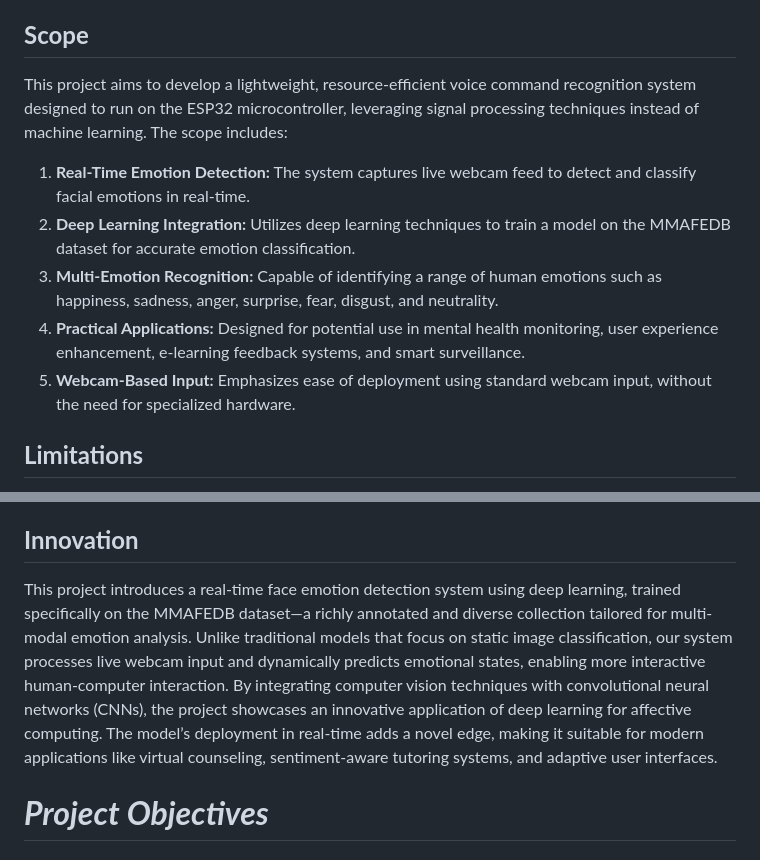
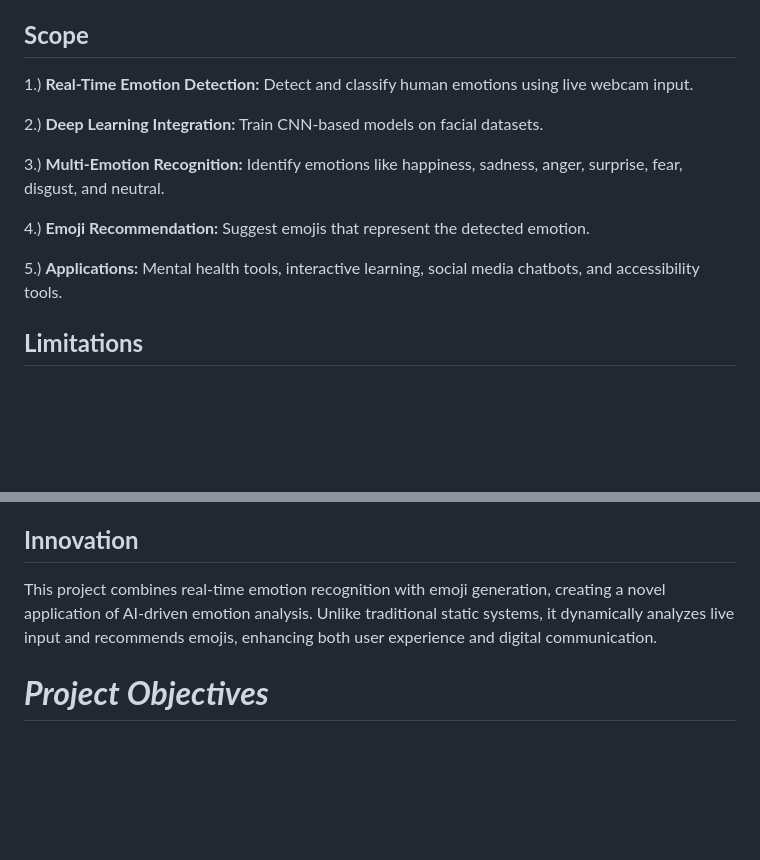
Before and after one commit to ananta-01verma/Face_Emotion_detection, a Markdown page: README.md, 2 parts joined by grey strips. GitHub-like rendering; blank space fills up the shorter version.

```diff
--- a/README.md
+++ b/README.md
@@ -54,13 +53,14 @@ Despite advancements in deep learning, accurately detecting facial emotions in r
 
 ## **Scope**
+1.) **Real-Time Emotion Detection:** Detect and classify human emotions using live webcam input.
 
-This project aims to develop a lightweight, resource-efficient voice command recognition system designed to run on the ESP32 microcontroller, leveraging signal processing techniques instead of machine learning. The scope includes:
+2.) **Deep Learning Integration:** Train CNN-based models on facial datasets.
 
-1. **Real-Time Emotion Detection:** The system captures live webcam feed to detect and classify facial emotions in real-time.
-2. **Deep Learning Integration:** Utilizes deep learning techniques to train a model on the MMAFEDB dataset for accurate emotion classification.
-3. **Multi-Emotion Recognition:** Capable of identifying a range of human emotions such as happiness, sadness, anger, surprise, fear, disgust, and neutrality.
-4. **Practical Applications:** Designed for potential use in mental health monitoring, user experience enhancement, e-learning feedback systems, and smart surveillance.
-5. **Webcam-Based Input:** Emphasizes ease of deployment using standard webcam input, without the need for specialized hardware.
+3.) **Multi-Emotion Recognition:** Identify emotions like happiness, sadness, anger, surprise, fear, disgust, and neutral.
+
+4.) **Emoji Recommendation:** Suggest emojis that represent the detected emotion.
+
+5.) **Applications:** Mental health tools, interactive learning, social media chatbots, and accessibility tools.
 
 ## **Limitations**
 
@@ -71,7 +71,7 @@ This project aims to develop a lightweight, resource-efficient voice command rec
 
 ## **Innovation**
 
-This project introduces a real-time face emotion detection system using deep learning, trained specifically on the MMAFEDB dataset—a richly annotated and diverse collection tailored for multi-modal emotion analysis. Unlike traditional models that focus on static image classification, our system processes live webcam input and dynamically predicts emotional states, enabling more interactive human-computer interaction. By integrating computer vision techniques with convolutional neural networks (CNNs), the project showcases an innovative application of deep learning for affective computing. The model’s deployment in real-time adds a novel edge, making it suitable for modern applications like virtual counseling, sentiment-aware tutoring systems, and adaptive user interfaces.
+This project combines real-time emotion recognition with emoji generation, creating a novel application of AI-driven emotion analysis. Unlike traditional static systems, it dynamically analyzes live input and recommends emojis, enhancing both user experience and digital communication.
 
 # **_Project Objectives_**
 
```
Also changed, not shown: other parts of README.md (+19 -20 lines).
